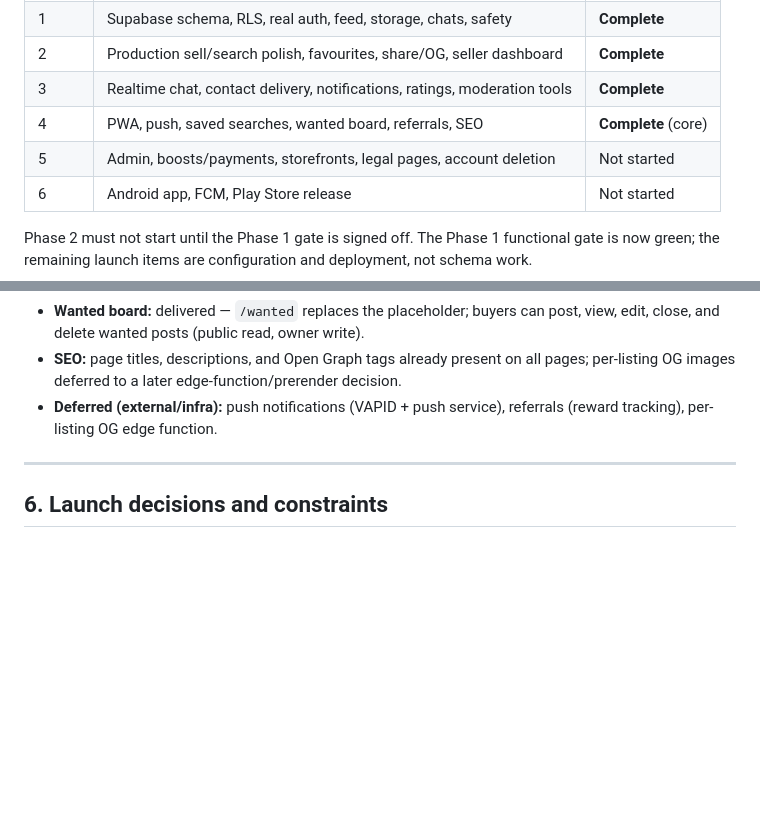
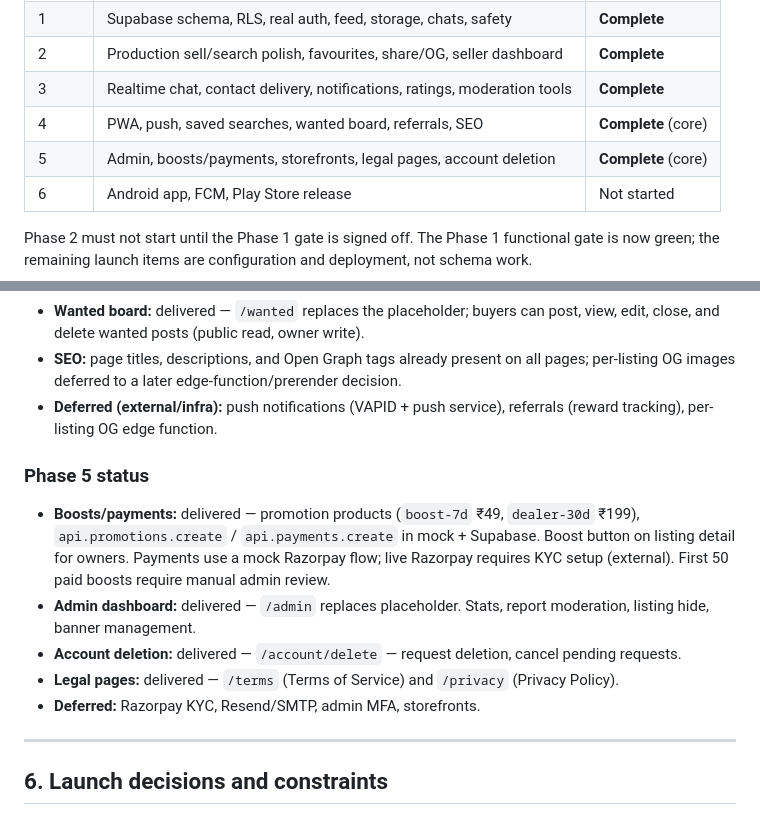
Before and after one commit to Nito-chan/purana-bazaar, a Markdown page: HANDOFF.md, 2 parts joined by grey strips. Drawn GitHub-style; blank space fills up the shorter version.

Commit message:
docs: record Phase 5 completion

```diff
--- a/HANDOFF.md
+++ b/HANDOFF.md
@@ -139,7 +139,7 @@ This is intentional: no fake production content.
 | 2     | Production sell/search polish, favourites, share/OG, seller dashboard     | **Complete**        |
 | 3     | Realtime chat, contact delivery, notifications, ratings, moderation tools | **Complete**        |
 | 4     | PWA, push, saved searches, wanted board, referrals, SEO                   | **Complete** (core) |
-| 5     | Admin, boosts/payments, storefronts, legal pages, account deletion        | Not started         |
+| 5     | Admin, boosts/payments, storefronts, legal pages, account deletion        | **Complete** (core) |
 | 6     | Android app, FCM, Play Store release                                      | Not started         |
 
 Phase 2 must not start until the Phase 1 gate is signed off. The Phase 1 functional gate is now
@@ -171,6 +171,18 @@ green; the remaining launch items are configuration and deployment, not schema w
   per-listing OG images deferred to a later edge-function/prerender decision.
 - **Deferred (external/infra):** push notifications (VAPID + push service), referrals (reward
   tracking), per-listing OG edge function.
+
+### Phase 5 status
+
+- **Boosts/payments:** delivered — promotion products (`boost-7d` ₹49, `dealer-30d` ₹199),
+  `api.promotions.create` / `api.payments.create` in mock + Supabase. Boost button on listing
+  detail for owners. Payments use a mock Razorpay flow; live Razorpay requires KYC setup (external).
+  First 50 paid boosts require manual admin review.
+- **Admin dashboard:** delivered — `/admin` replaces placeholder. Stats, report moderation,
+  listing hide, banner management.
+- **Account deletion:** delivered — `/account/delete` — request deletion, cancel pending requests.
+- **Legal pages:** delivered — `/terms` (Terms of Service) and `/privacy` (Privacy Policy).
+- **Deferred:** Razorpay KYC, Resend/SMTP, admin MFA, storefronts.
 
 ---
 
```
Also changed, not shown: CHANGELOG.md (+11 -0 lines).
